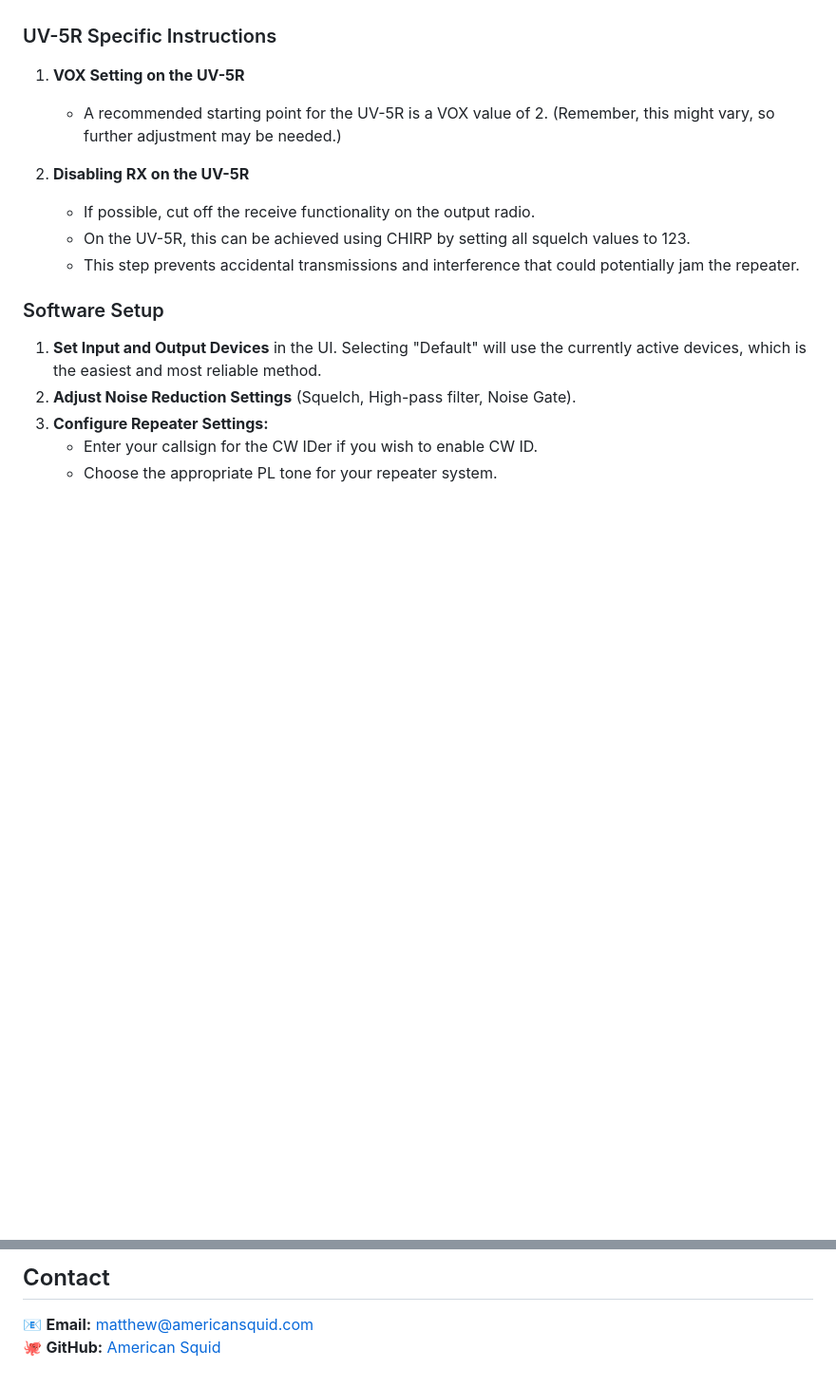
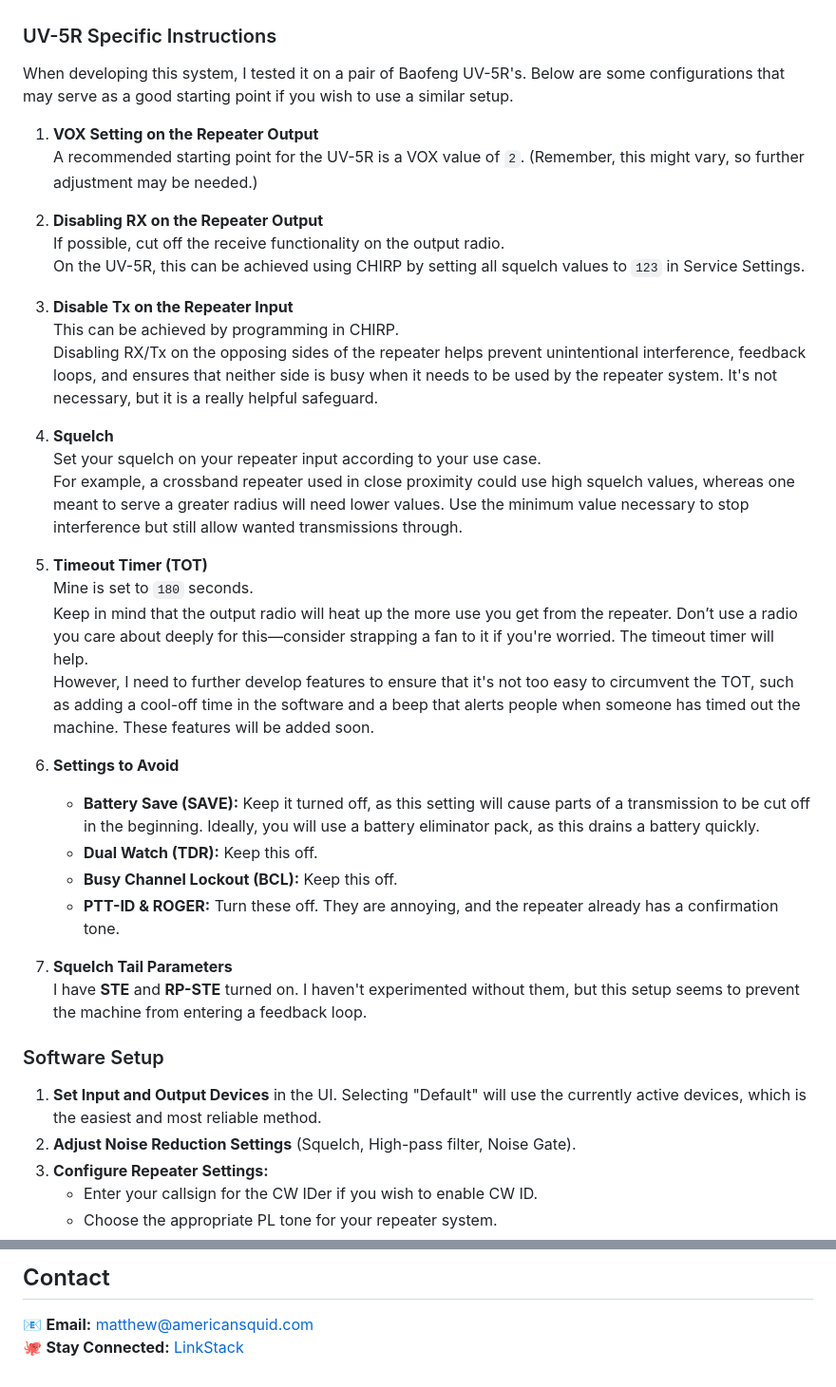
Before and after one commit to AmericanSquid/KrakenRelay, a Markdown page: README.md, 2 parts joined by grey strips. Shown at 95% size. Drawn GitHub-style; blank space fills up the shorter version.

```diff
--- a/README.md
+++ b/README.md
@@ -111,13 +111,37 @@ The application uses `config.yaml` for settings. Below is a breakdown of the ava
 
 ### UV-5R Specific Instructions
 
-1. **VOX Setting on the UV-5R**
-   - A recommended starting point for the UV-5R is a VOX value of 2. (Remember, this might vary, so further adjustment may be needed.)
+When developing this system, I tested it on a pair of Baofeng UV-5R's. Below are some configurations that may serve as a good starting point if you wish to use a similar setup.
 
-2. **Disabling RX on the UV-5R**
-   - If possible, cut off the receive functionality on the output radio.
-   - On the UV-5R, this can be achieved using CHIRP by setting all squelch values to 123.
-   - This step prevents accidental transmissions and interference that could potentially jam the repeater.
+1. **VOX Setting on the Repeater Output**
+   A recommended starting point for the UV-5R is a VOX value of `2`. (Remember, this might vary, so further adjustment may be needed.)
+
+2. **Disabling RX on the Repeater Output**
+   If possible, cut off the receive functionality on the output radio.
+   On the UV-5R, this can be achieved using CHIRP by setting all squelch values to `123` in Service Settings.
+
+3. **Disable Tx on the Repeater Input**
+   This can be achieved by programming in CHIRP.
+   Disabling RX/Tx on the opposing sides of the repeater helps prevent unintentional interference, feedback loops, and ensures that neither side is busy when it needs to be used by the repeater system. It's not necessary, but it is a really helpful safeguard.
+
+4. **Squelch**
+   Set your squelch on your repeater input according to your use case.
+   For example, a crossband repeater used in close proximity could use high squelch values, whereas one meant to serve a greater radius will need lower values. Use the minimum value necessary to stop interference but still allow wanted transmissions through.
+
+5. **Timeout Timer (TOT)**
+   Mine is set to `180` seconds.
+   Keep in mind that the output radio will heat up the more use you get from the repeater. Don’t use a radio you care about deeply for this—consider strapping a fan to it if you're worried. The timeout timer will help.
+   However, I need to further develop features to ensure that it's not too easy to circumvent the TOT, such as adding a cool-off time in the software and a beep that alerts people when someone has timed out the machine. These features will be added soon.
+
+6. **Settings to Avoid**
+   - **Battery Save (SAVE):** Keep it turned off, as this setting will cause parts of a transmission to be cut off in the beginning. Ideally, you will use a battery eliminator pack, as this drains a battery quickly.
+   - **Dual Watch (TDR):** Keep this off.
+   - **Busy Channel Lockout (BCL):** Keep this off.
+   - **PTT-ID & ROGER:** Turn these off. They are annoying, and the repeater already has a confirmation tone.
+
+7. **Squelch Tail Parameters**
+   I have **STE** and **RP-STE** turned on. I haven't experimented without them, but this setup seems to prevent the machine from entering a feedback loop.
+
 
 ### Software Setup
 
@@ -155,4 +179,4 @@ This project is licensed under the GNU General Public License (v3). See `LICENSE
 ## Contact
 
 📧 **Email:** [matthew@americansquid.com](mailto:matthew@americansquid.com)
-🐙 **GitHub:** [American Squid](https://github.com/americansquid)
+🐙 **Stay Connected:** [LinkStack](https://squidconnect.americansquid.com/@americansquid)
```
